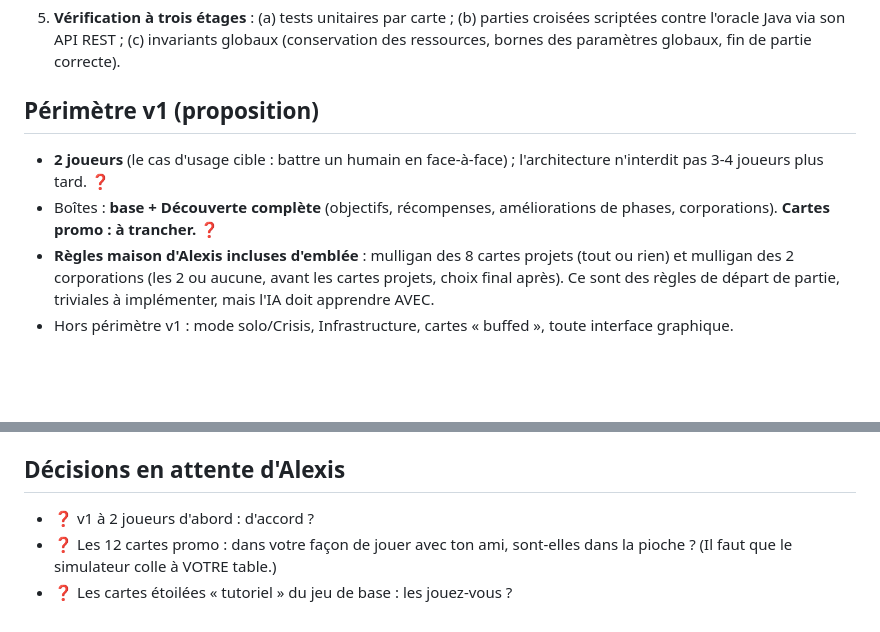
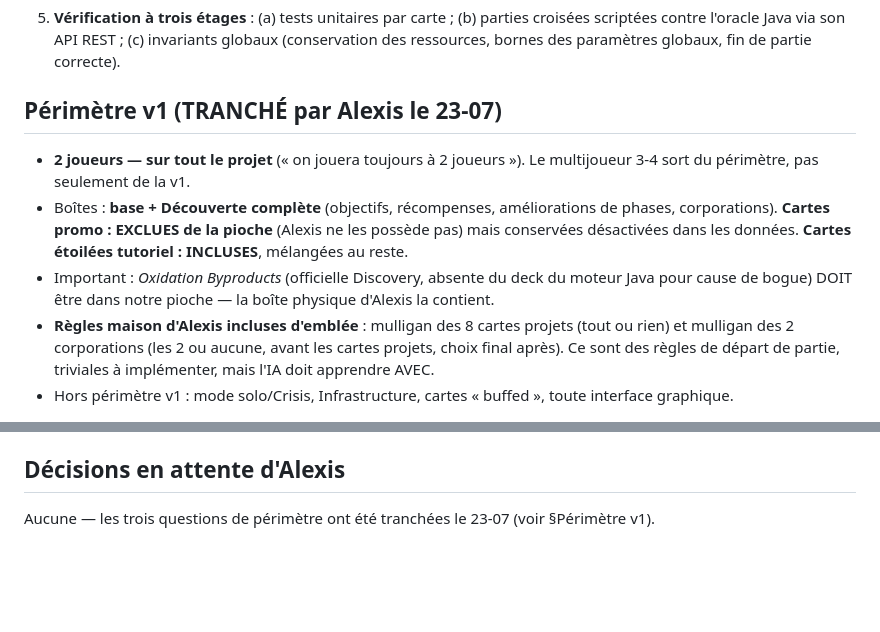
Before and after one commit to Alexry375/Terra, a Markdown page: docs/CONCEPTION_SIMULATEUR.md, 2 parts joined by grey strips. GitHub-like rendering; blank space fills up the shorter version.

```diff
--- a/docs/CONCEPTION_SIMULATEUR.md
+++ b/docs/CONCEPTION_SIMULATEUR.md
@@ -46,12 +46,17 @@ connus).
    (c) invariants globaux (conservation des ressources, bornes des paramètres
    globaux, fin de partie correcte).
 
-## Périmètre v1 (proposition)
+## Périmètre v1 (TRANCHÉ par Alexis le 23-07)
 
-- **2 joueurs** (le cas d'usage cible : battre un humain en face-à-face) ;
-  l'architecture n'interdit pas 3-4 joueurs plus tard. ❓
+- **2 joueurs — sur tout le projet** (« on jouera toujours à 2 joueurs »).
+  Le multijoueur 3-4 sort du périmètre, pas seulement de la v1.
 - Boîtes : **base + Découverte complète** (objectifs, récompenses,
-  améliorations de phases, corporations). **Cartes promo : à trancher.** ❓
+  améliorations de phases, corporations). **Cartes promo : EXCLUES de la
+  pioche** (Alexis ne les possède pas) mais conservées désactivées dans les
+  données. **Cartes étoilées tutoriel : INCLUSES**, mélangées au reste.
+- Important : *Oxidation Byproducts* (officielle Discovery, absente du deck du
+  moteur Java pour cause de bogue) DOIT être dans notre pioche — la boîte
+  physique d'Alexis la contient.
 - **Règles maison d'Alexis incluses d'emblée** : mulligan des 8 cartes projets
   (tout ou rien) et mulligan des 2 corporations (les 2 ou aucune, avant les
   cartes projets, choix final après). Ce sont des règles de départ de partie,
@@ -73,7 +78,5 @@ connus).
 
 ## Décisions en attente d'Alexis
 
-- ❓ v1 à 2 joueurs d'abord : d'accord ?
-- ❓ Les 12 cartes promo : dans votre façon de jouer avec ton ami, sont-elles
-  dans la pioche ? (Il faut que le simulateur colle à VOTRE table.)
-- ❓ Les cartes étoilées « tutoriel » du jeu de base : les jouez-vous ?
+Aucune — les trois questions de périmètre ont été tranchées le 23-07 (voir
+§Périmètre v1).
```
Also changed, not shown: docs/CTO_STATE.md (+16 -0 lines).
